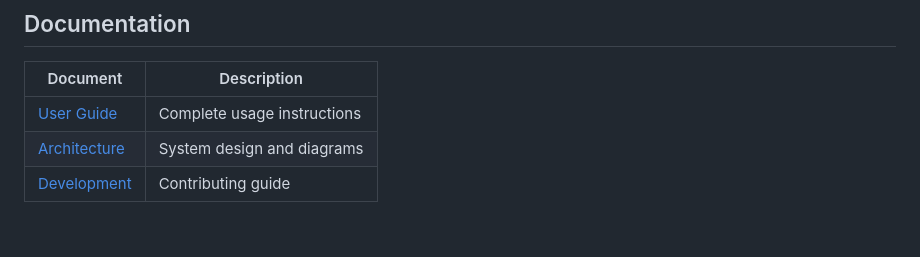
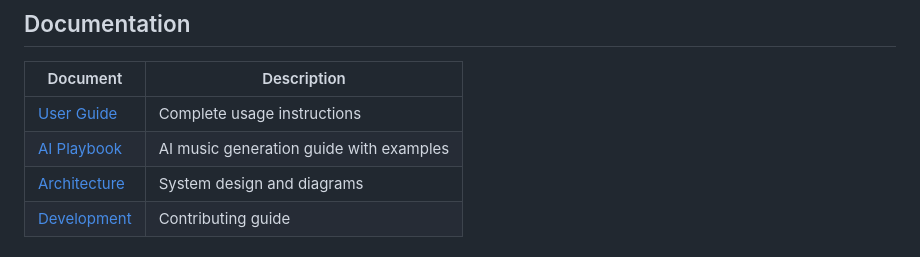
Before and after one commit to luongnv89/music-cli, a Markdown page: README.md, the part around the change. GitHub-like rendering.

```diff
--- a/README.md
+++ b/README.md
@@ -282,6 +282,7 @@ GitHub: https://github.com/luongnv89/music-cli
 | Document | Description |
 |----------|-------------|
 | [User Guide](docs/user-guide.md) | Complete usage instructions |
+| [AI Playbook](docs/AI_PLAYBOOK.md) | AI music generation guide with examples |
 | [Architecture](docs/architecture.md) | System design and diagrams |
 | [Development](docs/development.md) | Contributing guide |
 
```
Also changed, not shown: docs/AI_PLAYBOOK.md (added, +575 -0 lines), docs/user-guide.md (+3 -1 lines).
